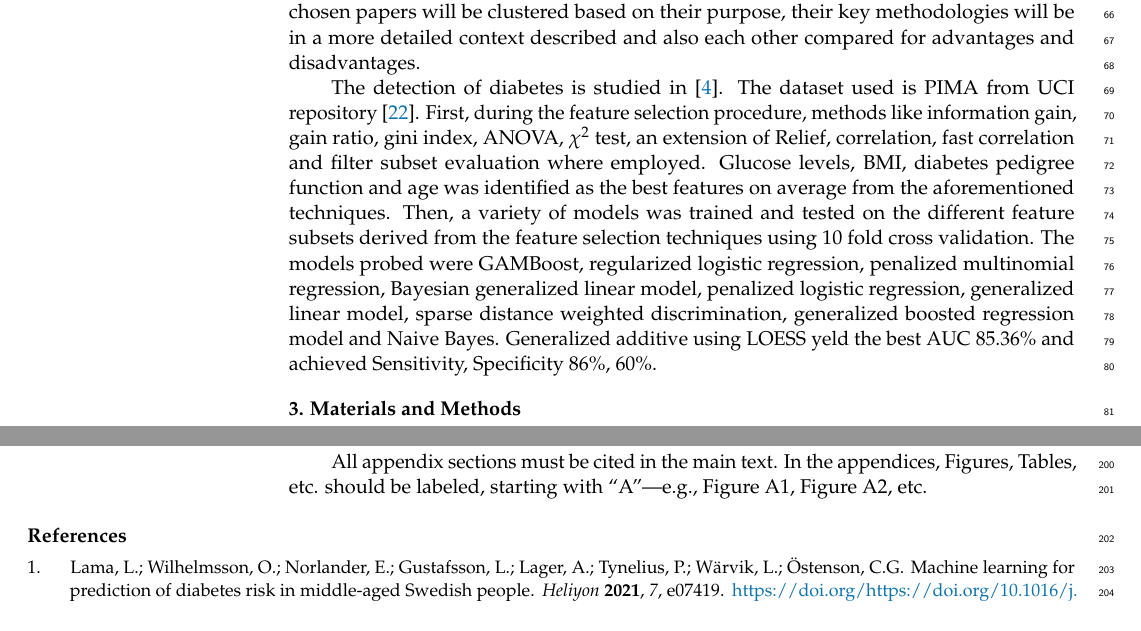
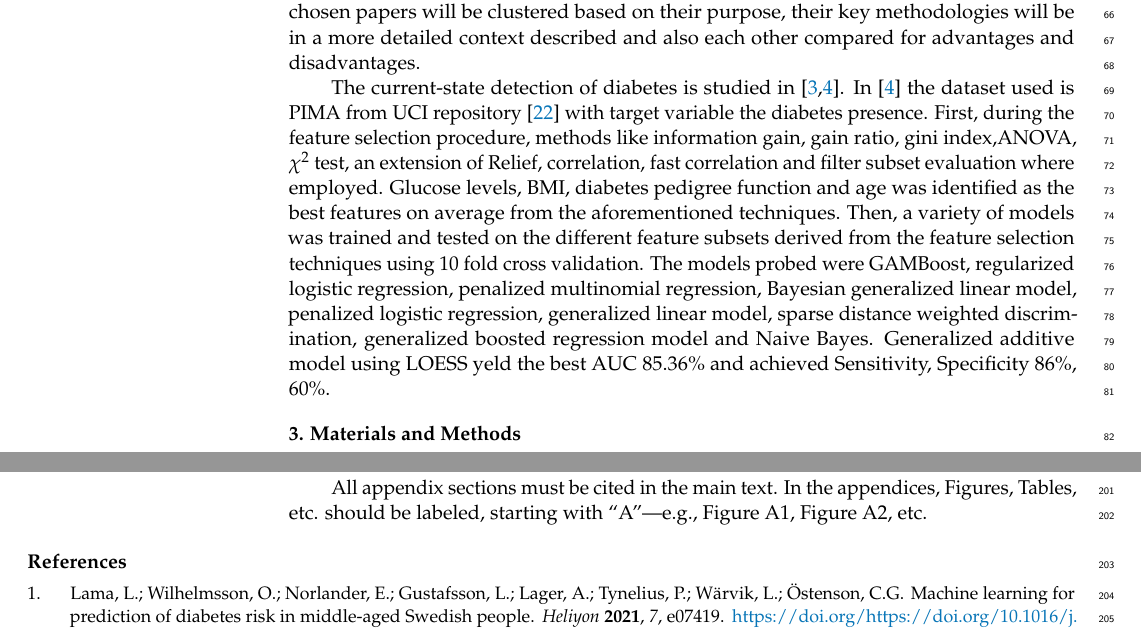
Before and after one commit to panos1998/MDPI_template, a LaTeX paper (template.tex): two parts of pages 2 and 6 of 7, joined at a grey line, cut so that both start at the same text. Compiled offline with pdfLaTeX.

Commit message:
last before holidays commit

```diff
--- a/template.tex
+++ b/template.tex
@@ -208,19 +208,19 @@ to understand a principal methodology in order to identify or predict diabetes
 development. Next, the chosen papers will be clustered based on their purpose, their key
 methodologies will be in a more detailed context described and also each other compared
 for advantages and disadvantages.
-\par The detection of diabetes is studied in \cite{Howlader}. The dataset
-used is PIMA from UCI repository \cite{Dua:2019}. First, during the feature
-selection procedure, methods like information gain, gain ratio, gini index,
-ANOVA, $\chi^2$ test, an extension of Relief, correlation, fast correlation
-and filter subset evaluation where employed. Glucose levels, BMI, diabetes
-pedigree function and age was identified as the best features on average
-from the aforementioned techniques. Then, a variety of models was trained
-and tested on the different feature subsets derived from the feature
-selection techniques using 10 fold cross validation. The models probed
+\par The current-state detection of diabetes is studied in \cite{Howlader,kopitar2020early}.
+In \cite{Howlader} the dataset used is PIMA from UCI repository \cite{Dua:2019}
+with target variable the diabetes presence. First, during the feature selection
+procedure, methods like information gain, gain ratio, gini index,ANOVA, $\chi^2$ test,
+an extension of Relief, correlation, fast correlation and filter subset evaluation
+where employed. Glucose levels, BMI, diabetes pedigree function and age was identified
+as the best features on average from the aforementioned techniques. Then, a variety of
+models was trained and tested on the different feature subsets derived from the
+feature selection techniques using 10 fold cross validation. The models probed
 were GAMBoost, regularized logistic regression, penalized multinomial
 regression, Bayesian generalized linear model, penalized logistic regression,
 generalized linear model, sparse distance weighted discrimination,
-generalized boosted regression model and  Naive Bayes. Generalized additive
+generalized boosted regression model and  Naive Bayes. Generalized additive model
 using LOESS yeld the best AUC 85.36\% and achieved Sensitivity, Specificity
 86\%, 60\%.
 
```
Also changed, not shown: template.pdf, 4 other files.
